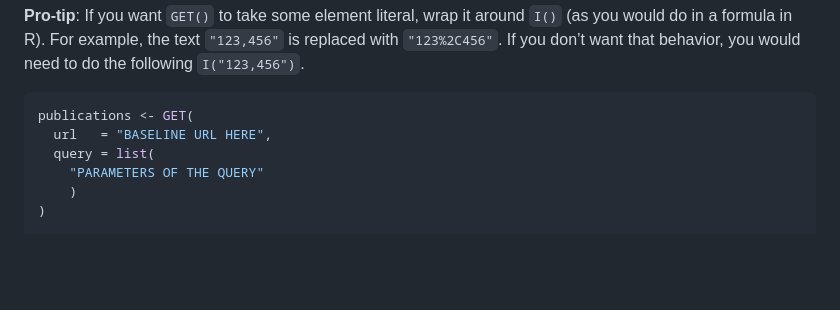
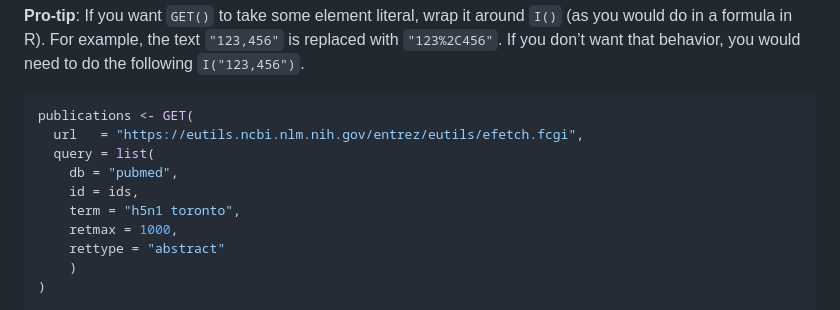
Before and after one commit to naurataufiq/JSC370-labs, a Markdown page: lab06/README.md, the part around the change printed below. Drawn GitHub-style; blank space fills up the shorter version.

Commit message:
Finished Q3

````diff
--- a/lab06/README.md
+++ b/lab06/README.md
@@ -125,9 +125,13 @@ behavior, you would need to do the following `I("123,456")`.
 
 ``` r
 publications <- GET(
-  url   = "BASELINE URL HERE",
+  url   = "https://eutils.ncbi.nlm.nih.gov/entrez/eutils/efetch.fcgi",
   query = list(
-    "PARAMETERS OF THE QUERY"
+    db = "pubmed",
+    id = ids,
+    term = "h5n1 toronto",
+    retmax = 1000,
+    rettype = "abstract"
     )
 )
 
````
Also changed, not shown: other parts of lab06/README.md (+2 -2 lines).
